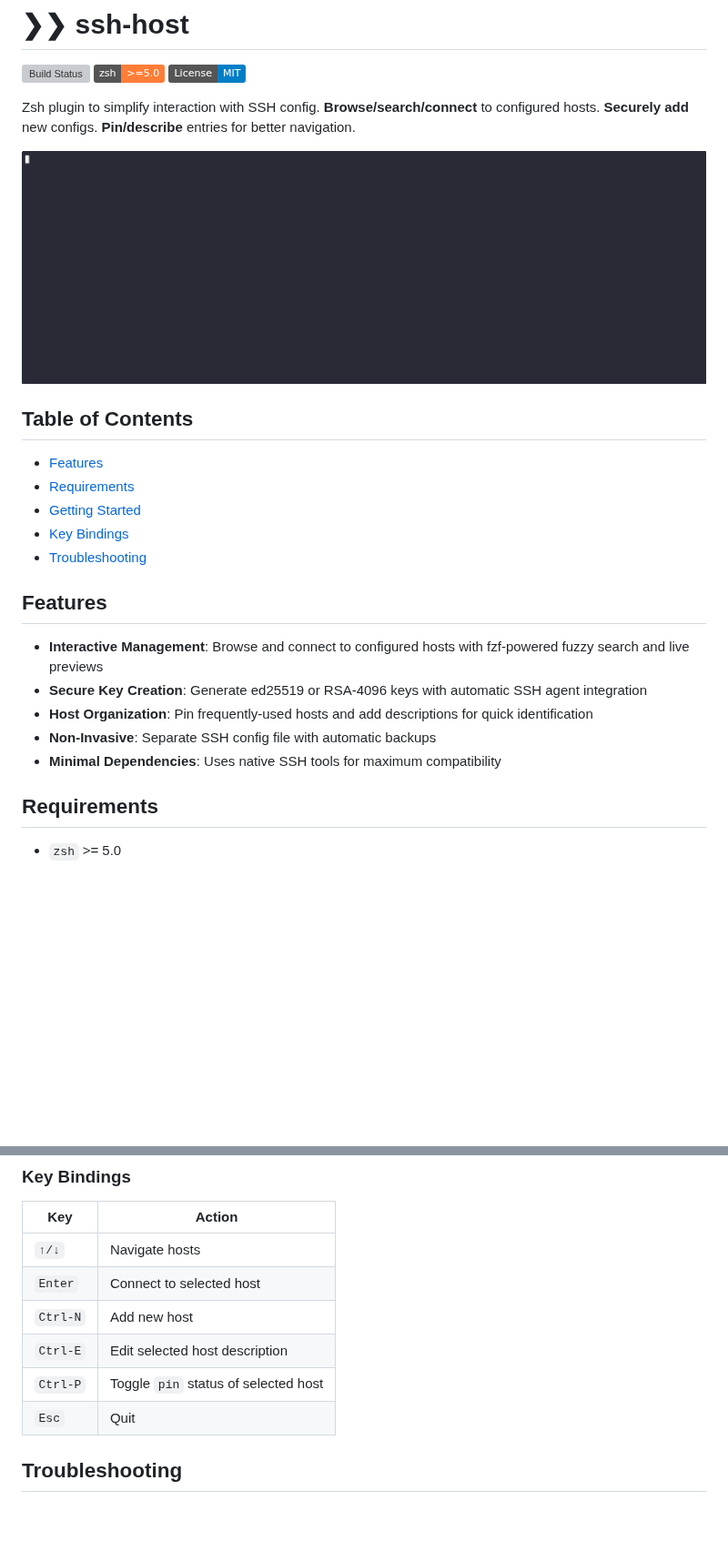
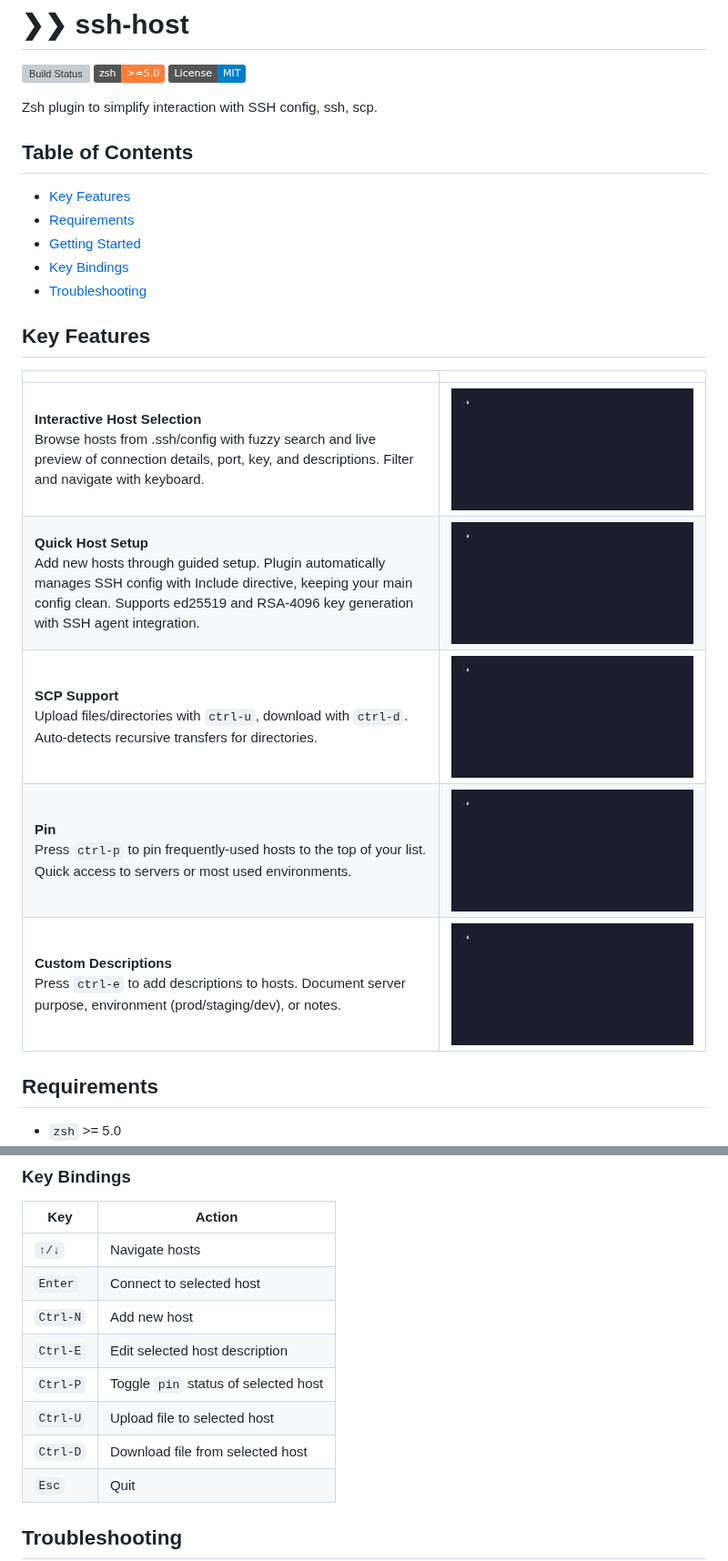
Before and after one commit to obolientsev/ssh-host, a Markdown page: README.md, 2 parts joined by grey strips. Shown at 91% size. GitHub-like rendering; pictures changed too: demo.gif (deleted), demo/add.gif (added), demo/edit.gif (added); badges without logos; blank space fills up the shorter version; grey boxes are pictures that could not be loaded.

Commit message:
docs(readme): replace features section with visual demos

```diff
--- a/README.md
+++ b/README.md
@@ -4,25 +4,26 @@
 [![zsh](https://img.shields.io/badge/zsh-%3E%3D5.0-orange.svg)](https://www.zsh.org/)
 [![License: MIT](https://img.shields.io/badge/License-MIT-blue.svg)](https://opensource.org/licenses/MIT)
 
-Zsh plugin to simplify interaction with SSH config. **Browse/search/connect** to configured hosts. **Securely add** new configs. **Pin/describe** entries for better navigation.
-
-![Interactive demo](demo.gif)
+Zsh plugin to simplify interaction with SSH config, ssh, scp.
 
 ## Table of Contents
 
-- [Features](#features)
+- [Key Features](#key-features)
 - [Requirements](#requirements)
 - [Getting Started](#getting-started)
 - [Key Bindings](#key-bindings)
 - [Troubleshooting](#troubleshooting)
 
-## Features
+## Key Features
 
-- **Interactive Management**: Browse and connect to configured hosts with fzf-powered fuzzy search and live previews
-- **Secure Key Creation**: Generate ed25519 or RSA-4096 keys with automatic SSH agent integration
-- **Host Organization**: Pin frequently-used hosts and add descriptions for quick identification
-- **Non-Invasive**: Separate SSH config file with automatic backups
-- **Minimal Dependencies**: Uses native SSH tools for maximum compatibility
+|  |  |
+|---------|------|
+| **Interactive Host Selection**<br>Browse hosts from .ssh/config with fuzzy search and live preview of connection details, port, key, and descriptions. Filter and navigate with keyboard. | ![Host Selection](demo/select.gif) |
+| **Quick Host Setup**<br>Add new hosts through guided setup. Plugin automatically manages SSH config with Include directive, keeping your main config clean. Supports ed25519 and RSA-4096 key generation with SSH agent integration. | ![Add Host](demo/add.gif) |
+| **SCP Support**<br>Upload files/directories with `ctrl-u`, download with `ctrl-d`. Auto-detects recursive transfers for directories. | ![SCP Support](demo/scp.gif) |
+| **Pin**<br>Press `ctrl-p` to pin frequently-used hosts to the top of your list. Quick access to servers or most used environments. | ![Pin Host](demo/pin.gif) |
+| **Custom Descriptions**<br>Press `ctrl-e` to add descriptions to hosts. Document server purpose, environment (prod/staging/dev), or notes. | ![Edit Description](demo/edit.gif) |
+
 
 ## Requirements
 
@@ -87,6 +88,8 @@ Zsh plugin to simplify interaction with SSH config. **Browse/search/connect** to
 | `Ctrl-N` | Add new host                          |
 | `Ctrl-E` | Edit selected host description        |
 | `Ctrl-P` | Toggle `pin` status of selected host  |
+| `Ctrl-U` | Upload file to selected host          |
+| `Ctrl-D` | Download file from selected host      |
 | `Esc`    | Quit                                  |
 
 ## Troubleshooting
```
